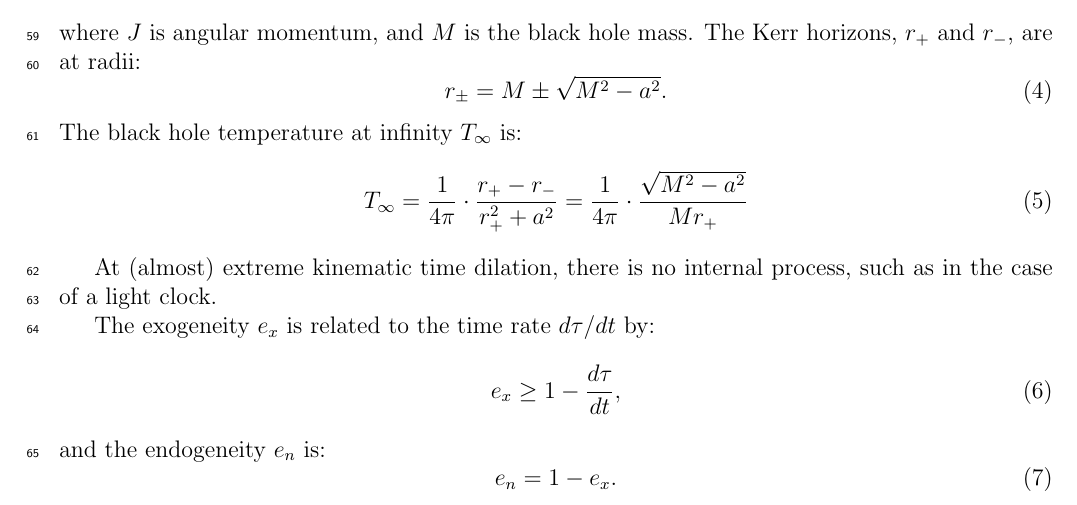
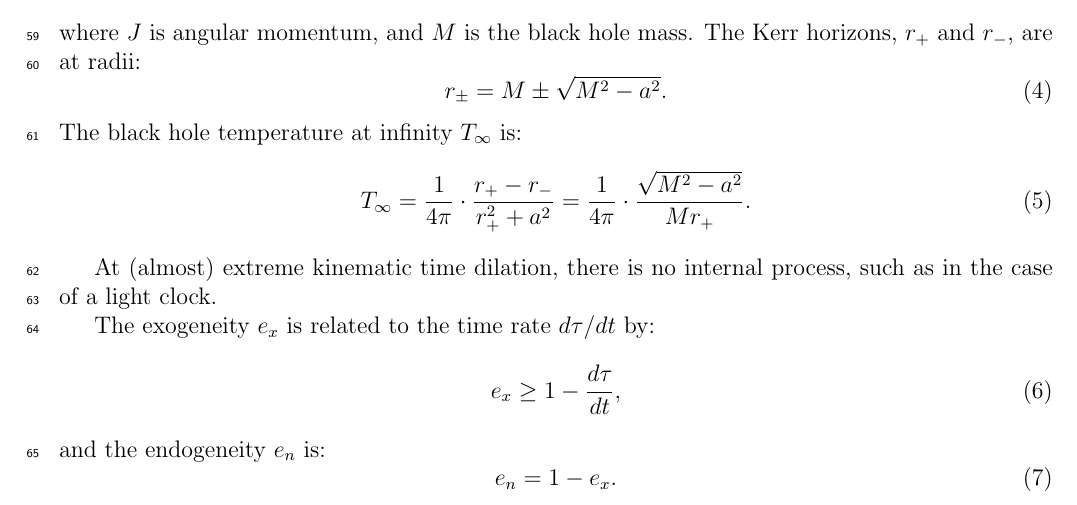
Before and after one commit to sjhalayka/papers, a LaTeX paper (spectrum_paper/main.tex): part of page 3 of 4, cut so that both start at the same text. Compiled offline with pdfLaTeX.

Commit message:
Add files via upload

```diff
--- a/spectrum_paper/main.tex
+++ b/spectrum_paper/main.tex
@@ -136,7 +136,7 @@ r_{\pm} = M \pm \sqrt{M^2 - a^2}.
 \end{equation}
 The black hole temperature at infinity $T_\infty$ is:
 \begin{equation}
-T_\infty = \frac{1}{4 \pi} \cdot \frac{    r_{+} - r_-  }{   r_+^2 + a^2    } = \frac{1}{4 \pi} \cdot \frac{\sqrt{M^2 - a^2}}{M r_+}
+T_\infty = \frac{1}{4 \pi} \cdot \frac{    r_{+} - r_-  }{   r_+^2 + a^2    } = \frac{1}{4 \pi} \cdot \frac{\sqrt{M^2 - a^2}}{M r_+}.
 \end{equation}
 
 At (almost) extreme kinematic time dilation, there is no internal process, such as in the case of a light clock.
```
Also changed, not shown: spectrum_paper/main.pdf.
